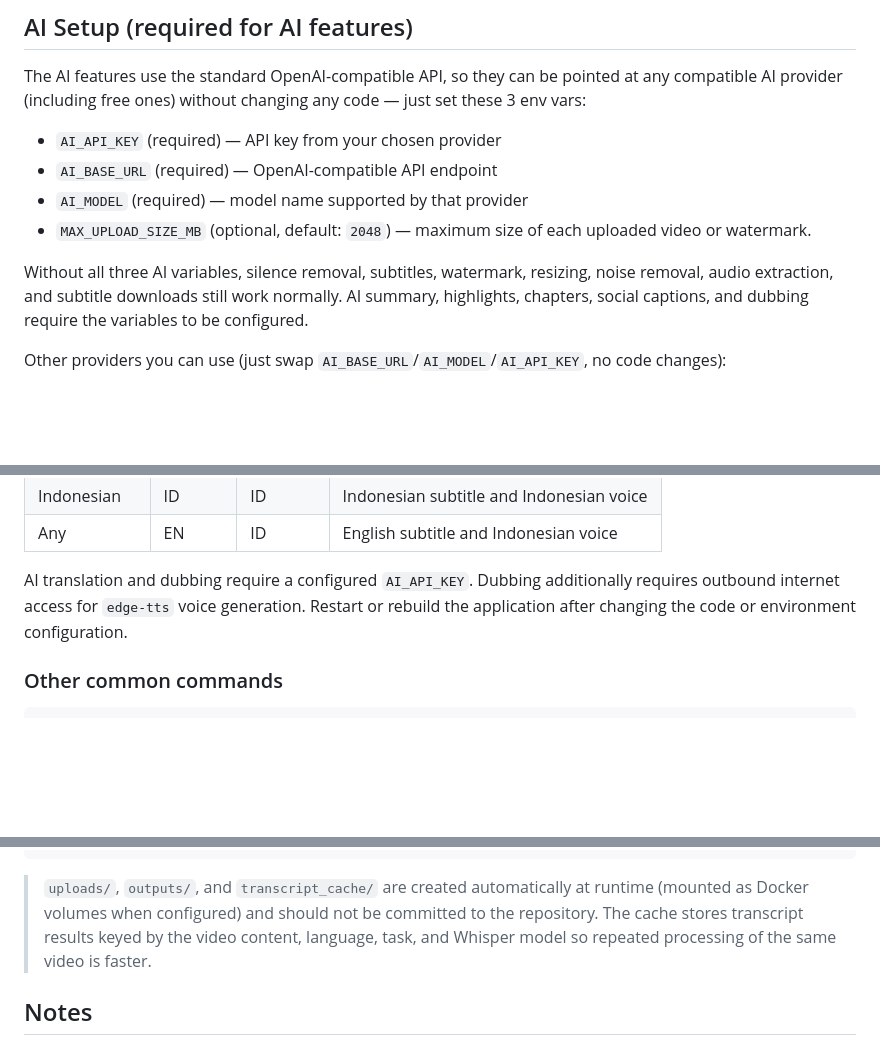
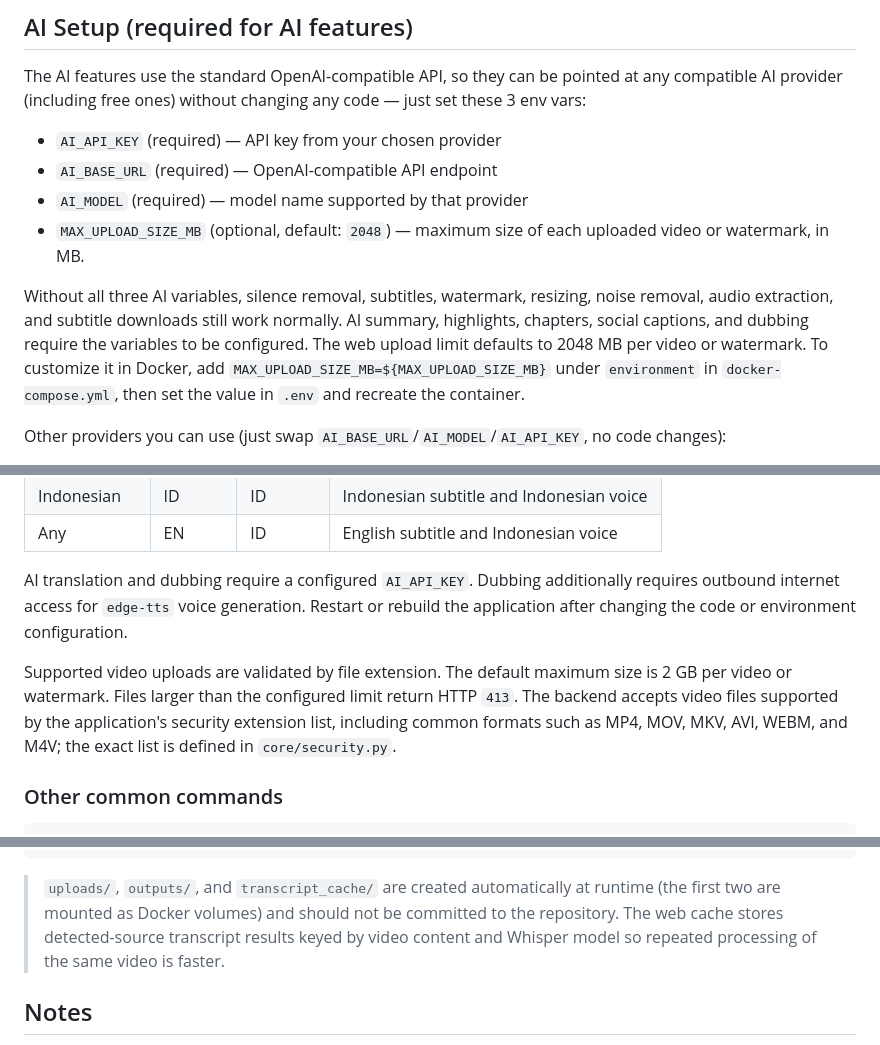
Before and after one commit to faudzanulhakim/smart-video-editor, a Markdown page: README.md, 3 parts joined by grey strips. Rendered like a GitHub page; blank space fills up the shorter version.

Commit message:
Update README documentation 20260909

````diff
--- a/README.md
+++ b/README.md
@@ -78,11 +78,14 @@ compatible AI provider (including free ones) without changing any code — just
 * `AI_API_KEY` (required) — API key from your chosen provider
 * `AI_BASE_URL` (required) — OpenAI-compatible API endpoint
 * `AI_MODEL` (required) — model name supported by that provider
-* `MAX_UPLOAD_SIZE_MB` (optional, default: `2048`) — maximum size of each uploaded video or watermark.
+* `MAX_UPLOAD_SIZE_MB` (optional, default: `2048`) — maximum size of each uploaded video or watermark, in MB.
 
 Without all three AI variables, silence removal, subtitles, watermark, resizing, noise removal,
 audio extraction, and subtitle downloads still work normally. AI summary, highlights, chapters,
-social captions, and dubbing require the variables to be configured.
+social captions, and dubbing require the variables to be configured. The web upload limit defaults
+to 2048 MB per video or watermark. To customize it in Docker, add
+`MAX_UPLOAD_SIZE_MB=${MAX_UPLOAD_SIZE_MB}` under `environment` in `docker-compose.yml`, then
+set the value in `.env` and recreate the container.
 
 Other providers you can use (just swap `AI_BASE_URL`/`AI_MODEL`/`AI_API_KEY`, no code changes):
 
@@ -182,6 +186,11 @@ AI translation and dubbing require a configured `AI_API_KEY`. Dubbing additional
 outbound internet access for `edge-tts` voice generation. Restart or rebuild the application
 after changing the code or environment configuration.
 
+Supported video uploads are validated by file extension. The default maximum size is 2 GB per
+video or watermark. Files larger than the configured limit return HTTP `413`. The backend accepts
+video files supported by the application's security extension list, including common formats such
+as MP4, MOV, MKV, AVI, WEBM, and M4V; the exact list is defined in `core/security.py`.
+
 ### Other common commands
 
 ```bash
@@ -269,10 +279,10 @@ smart-video-editor/
     └── pictures/             - screenshots used in this README
 ```
 
-> `uploads/`, `outputs/`, and `transcript_cache/` are created automatically at runtime (mounted
-> as Docker volumes when configured) and should not be committed to the repository. The cache
-> stores transcript results keyed by the video content, language, task, and Whisper model so
-> repeated processing of the same video is faster.
+> `uploads/`, `outputs/`, and `transcript_cache/` are created automatically at runtime (the first
+> two are mounted as Docker volumes) and should not be committed to the repository. The web cache
+> stores detected-source transcript results keyed by video content and Whisper model so repeated
+> processing of the same video is faster.
 
 ## Notes
 
````
Also changed, not shown: other parts of README.md (+3 -1 lines).
